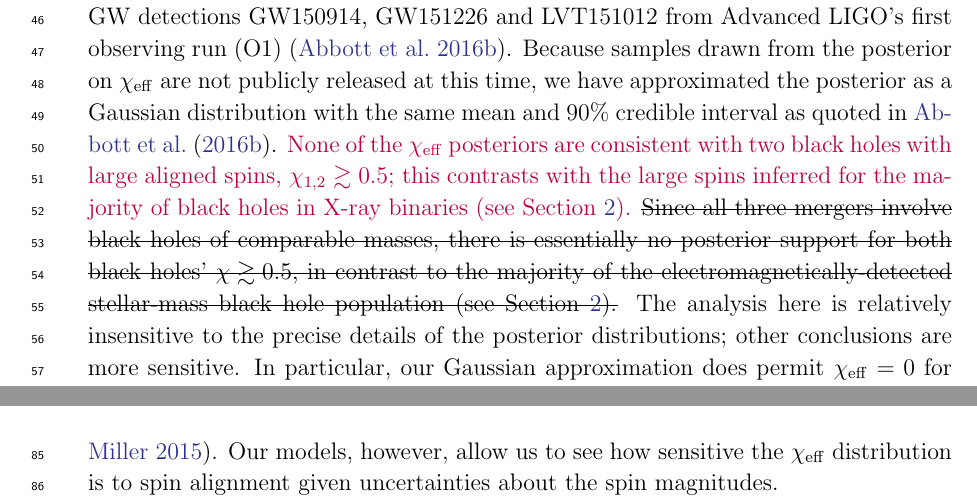
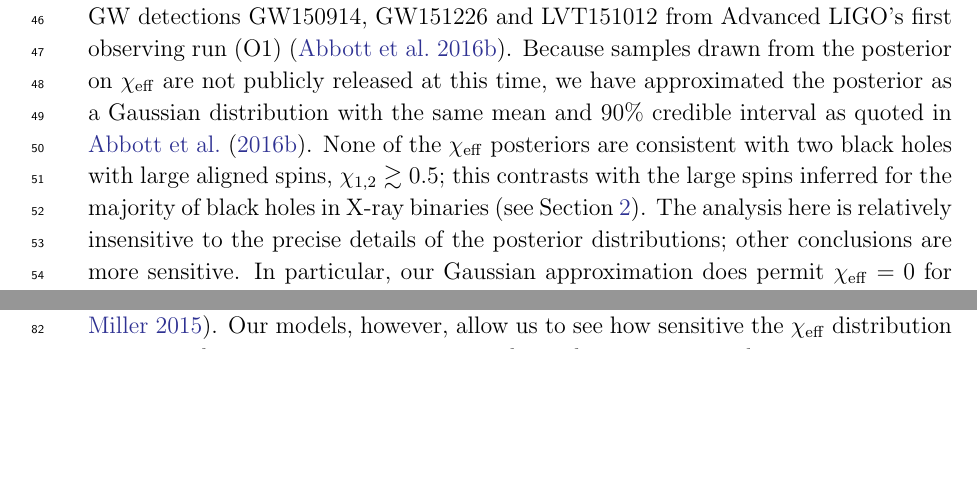
Before and after one commit to farr/AlignedVersusIsoSpin, a LaTeX paper (paper/AlignedIsotropicGW.tex): two parts of pages 3 and 5 of 15 before the commit and two parts of pages 3 and 4 of 15 after it, joined at a grey line, cut so that both start at the same text, the shorter picture padded with empty space. Compiled offline with pdfLaTeX.

Commit message:
Adopt Ilya's suggested phrasing for posteriors inconsistent with large, aligned spins.

```diff
--- a/paper/AlignedIsotropicGW.tex
+++ b/paper/AlignedIsotropicGW.tex
@@ -143,16 +143,15 @@ GW150914, GW151226 and LVT151012 from Advanced LIGO's first observing
 run (O1) \citep{O1-BBH}.  Because samples drawn from the posterior on
 $\chieff$ are not publicly released at this time, we have approximated
 the posterior as a Gaussian distribution with the same mean and 90\%
-credible interval as quoted in \citet{O1-BBH}.  \ilya{None of the $\chieff$ posteriors are consistent with two black holes with large aligned spins, $\chi_{1,2} \gtrsim 0.5$; this contrasts with the large spins inferred for the majority of black holes in X-ray binaries  (see Section \ref{sec:discussion}).}
-\sout{Since all three
-mergers involve black holes of comparable masses, there is essentially
-no posterior support for both black holes' $\chi \gtrsim 0.5$, in
-contrast to the majority of the electromagnetically-detected
-stellar-mass black hole population (see Section \ref{sec:discussion}).}
-The analysis here is relatively insensitive to the precise details of
-the posterior distributions; other conclusions are more sensitive.  In
-particular, our Gaussian approximation does permit $\chieff = 0$ for
-GW151226 while the true posterior rules this out at high confidence
+credible interval as quoted in \citet{O1-BBH}.  None of the $\chieff$
+posteriors are consistent with two black holes with large aligned
+spins, $\chi_{1,2} \gtrsim 0.5$; this contrasts with the large spins
+inferred for the majority of black holes in X-ray binaries (see
+Section \ref{sec:discussion}).  The analysis here is relatively
+insensitive to the precise details of the posterior distributions;
+other conclusions are more sensitive.  In particular, our Gaussian
+approximation does permit $\chieff = 0$ for GW151226 while the true
+posterior rules this out at high confidence
 \citep{2016PhRvL.116x1103A,O1-BBH}.
 
 \begin{figure}
```
Also changed, not shown: paper/AlignedIsotropicGW.pdf.
